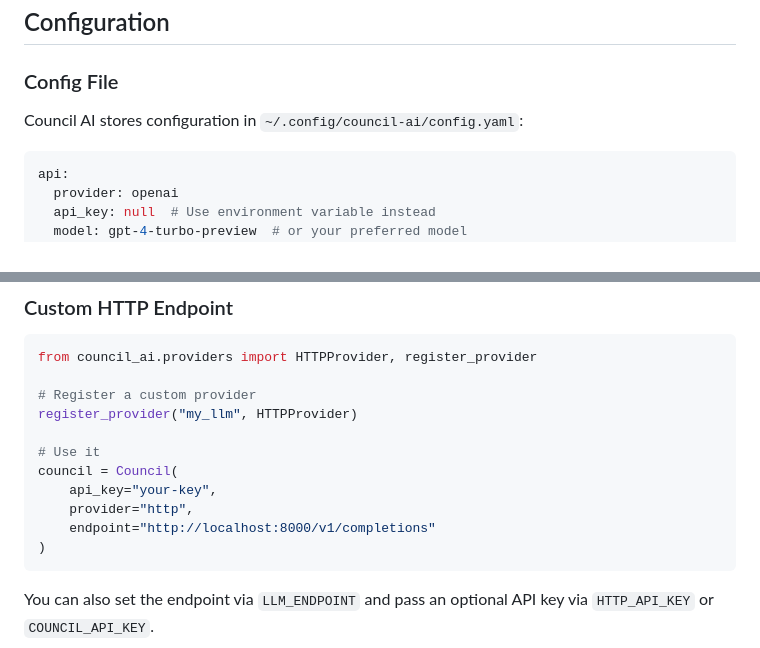
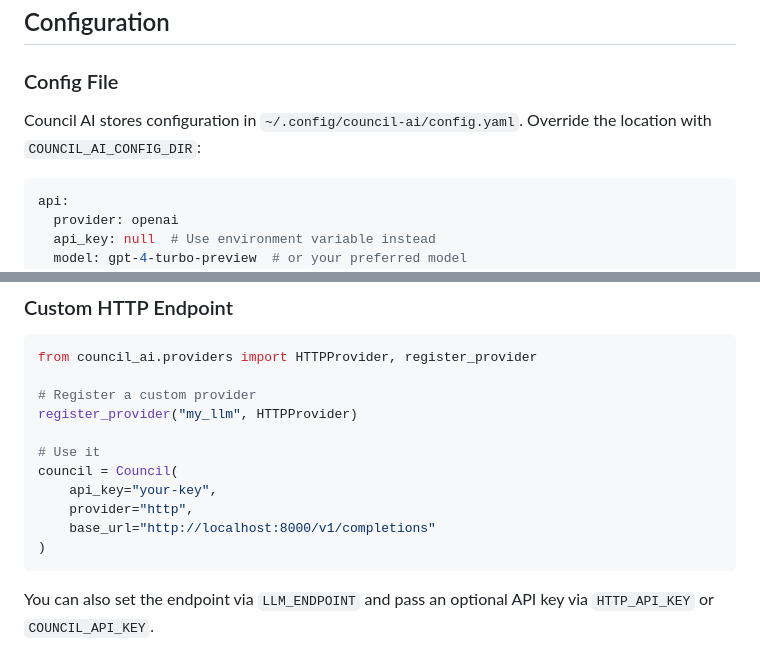
Before and after one commit to doronpers/council-ai, a Markdown page: README.md, 2 parts joined by grey strips. Drawn GitHub-style.

Commit message:
docs: Add config directory override information and update example to use `base_url` instead of `endpoint`.

````diff
--- a/README.md
+++ b/README.md
@@ -442,7 +442,8 @@ print(result.synthesis)             # Markdown-formatted synthesis text
 
 ### Config File
 
-Council AI stores configuration in `~/.config/council-ai/config.yaml`:
+Council AI stores configuration in `~/.config/council-ai/config.yaml`.
+Override the location with `COUNCIL_AI_CONFIG_DIR`:
 
 ```yaml
 api:
@@ -563,7 +564,7 @@ register_provider("my_llm", HTTPProvider)
 council = Council(
     api_key="your-key",
     provider="http",
-    endpoint="http://localhost:8000/v1/completions"
+    base_url="http://localhost:8000/v1/completions"
 )
 ```
 
````
